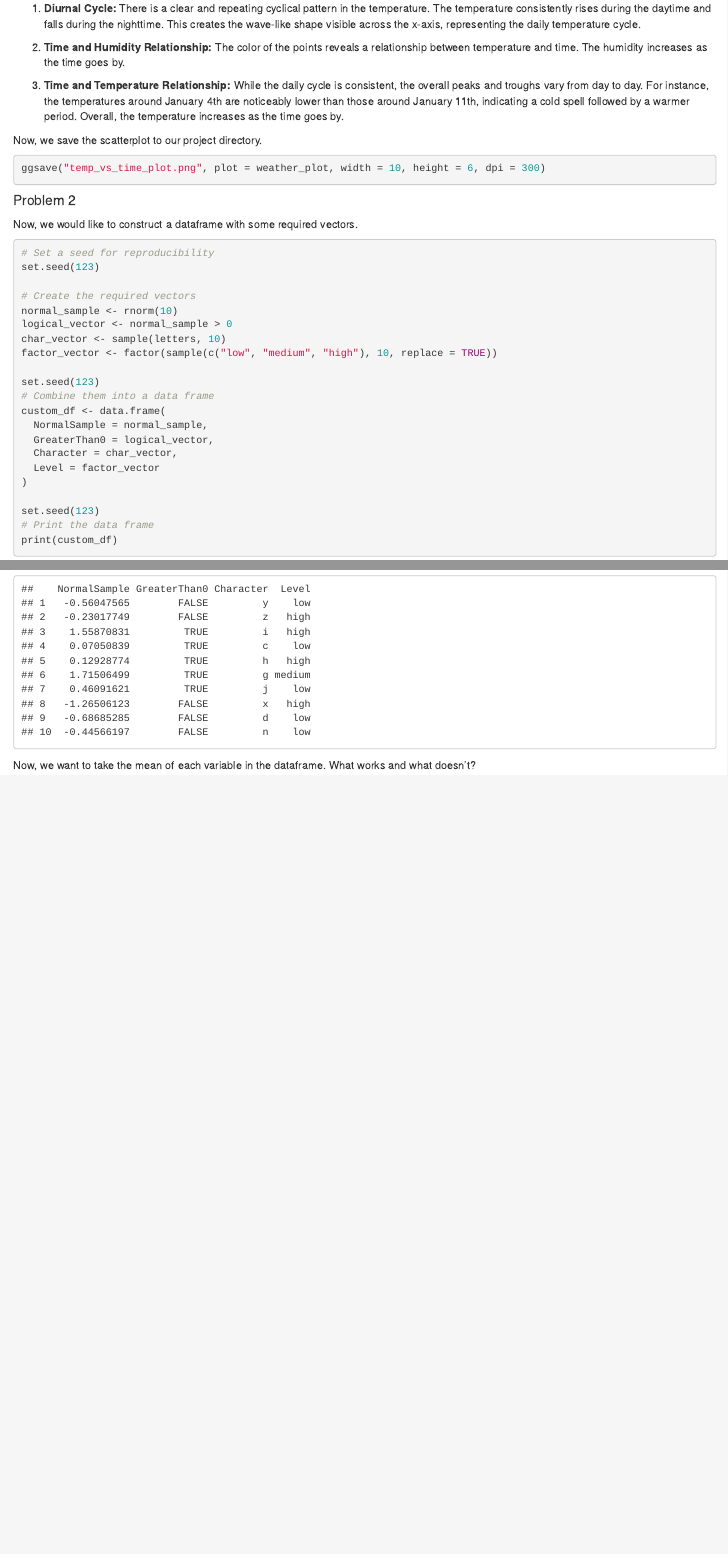
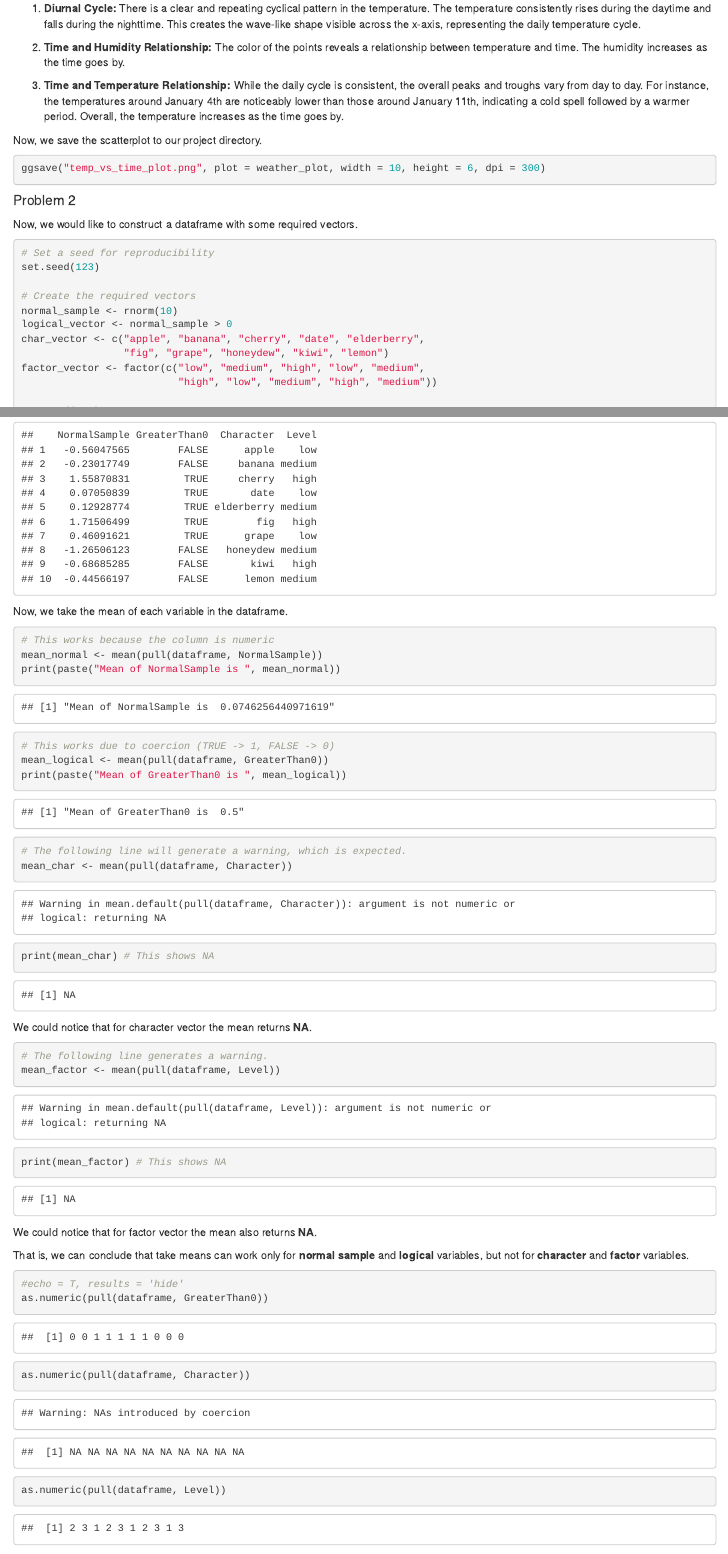
Before and after one commit to LeahAliceLi/p8105_hw1_yl5828, an R Markdown document (p8105_hw1_yl5828.rmd): the page in a window 1100 px wide, from 1480 px down, and a second part further down, joined at a grey line. The pictures show the output file p8105_hw1_yl5828.html that the author committed with the source, opened offline.

Commit message:
Take mean and apply as.numeric function to required varibales.

````diff
--- a/p8105_hw1_yl5828.rmd
+++ b/p8105_hw1_yl5828.rmd
@@ -68,12 +68,14 @@ set.seed(123)
 # Create the required vectors
 normal_sample <- rnorm(10)
 logical_vector <- normal_sample > 0
-char_vector <- sample(letters, 10)
-factor_vector <- factor(sample(c("low", "medium", "high"), 10, replace = TRUE))
+char_vector <- c("apple", "banana", "cherry", "date", "elderberry",
+                 "fig", "grape", "honeydew", "kiwi", "lemon")
+factor_vector <- factor(c("low", "medium", "high", "low", "medium",
+                          "high", "low", "medium", "high", "medium"))
 
 set.seed(123)
 # Combine them into a data frame
-custom_df <- data.frame(
+dataframe <- data.frame(
   NormalSample = normal_sample,
   GreaterThan0 = logical_vector,
   Character = char_vector,
@@ -82,11 +84,39 @@ custom_df <- data.frame(
 
 set.seed(123)
 # Print the data frame
-print(custom_df)
+print(dataframe)
 ```
 
-Now, we want to take the mean of each variable in the dataframe. What works and what doesn’t?
+Now, we take the mean of each variable in the dataframe.
 
 ```{r take mean}
+# This works because the column is numeric
+mean_normal <- mean(pull(dataframe, NormalSample))
+print(paste("Mean of NormalSample is ", mean_normal))
 
+# This works due to coercion (TRUE -> 1, FALSE -> 0)
+mean_logical <- mean(pull(dataframe, GreaterThan0))
+print(paste("Mean of GreaterThan0 is ", mean_logical))
 ```
+
+```{r take mean but not working}
+# The following line will generate a warning, which is expected.
+mean_char <- mean(pull(dataframe, Character))
+print(mean_char) # This shows NA
+```
+We could notice that for character vector the mean returns **NA**.
+
+```{r take mean but also not working}
+# The following line generates a warning.
+mean_factor <- mean(pull(dataframe, Level))
+print(mean_factor) # This shows NA
+```
+We could notice that for factor vector the mean also returns **NA**.
+
+That is, we can conclude that take means can work only for **normal sample** and **logical** variables, but not for **character** and **factor** variables.
+
+```{r }
+#echo = T, results = 'hide'
+as.numeric(pull(dataframe, GreaterThan0))
+as.numeric(pull(dataframe, Character))
+as.numeric(pull(dataframe, Level))
````
Also changed, not shown: p8105_hw1_yl5828.html, p8105_hw1_yl5828.rmd (9 more changed lines).
